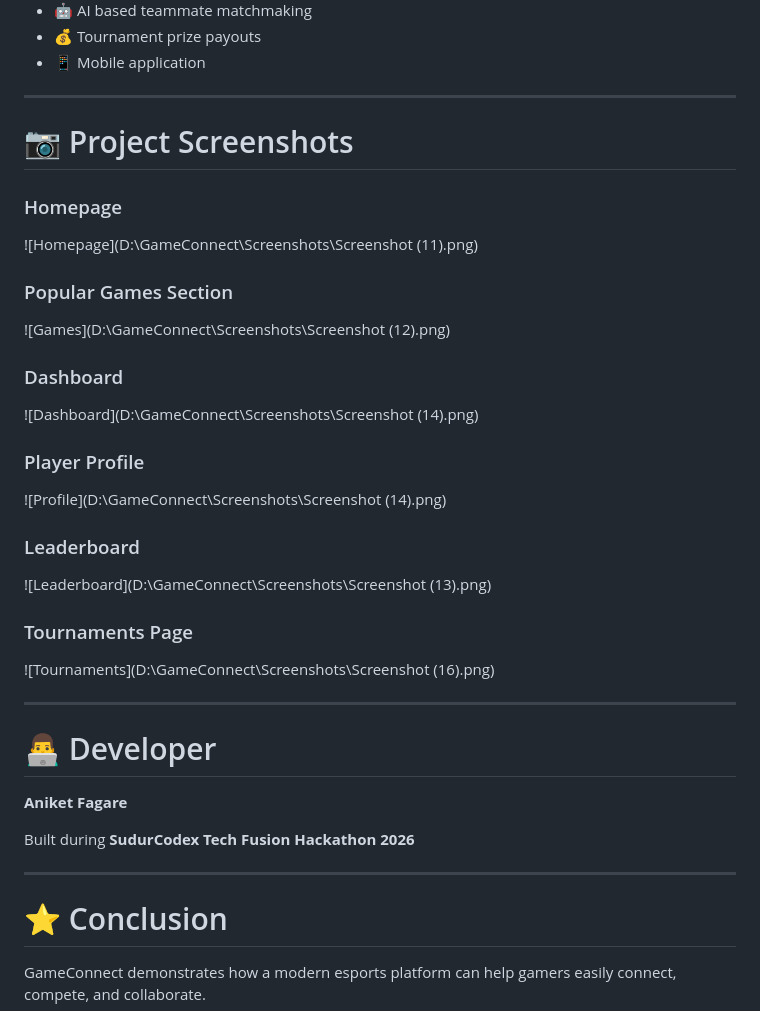
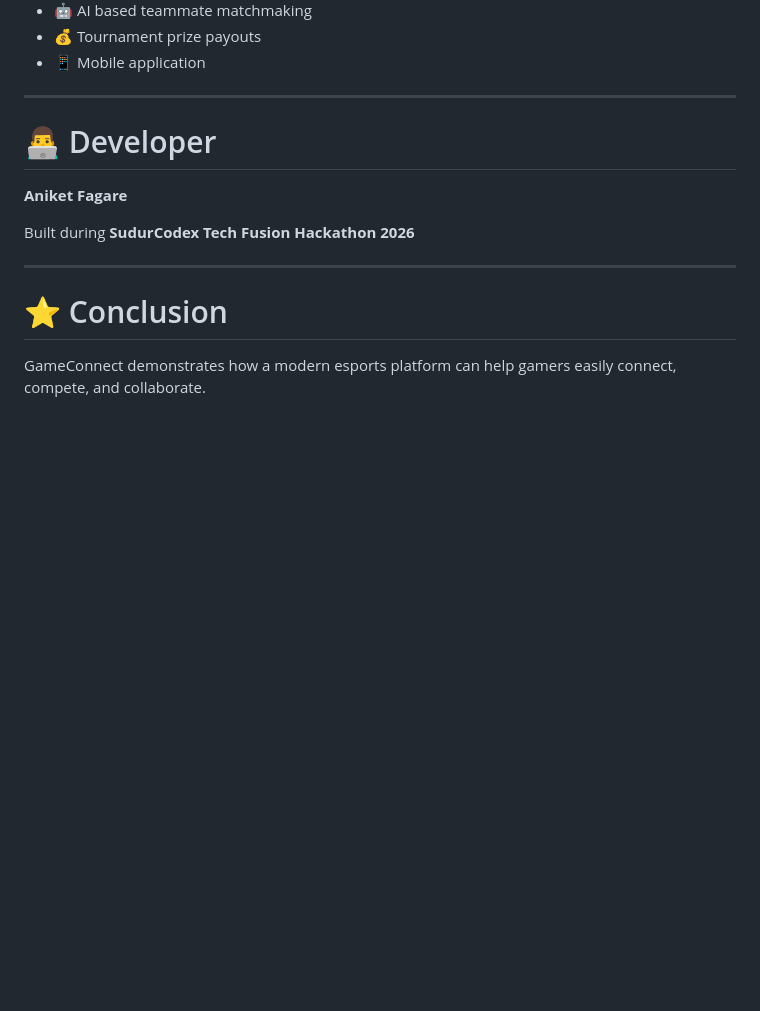
Before and after one commit to aniketfagare11-lang/sudurcodex_tech_fusion_hack_2026_CyberMind, a Markdown page: README.md, the part around the change. Drawn GitHub-style; blank space fills up the shorter version.

Commit message:
Remove project screenshots from README
Removed project screenshots section from README.

```diff
--- a/README.md
+++ b/README.md
@@ -186,33 +186,6 @@ GameConnect can be expanded into a full esports platform with the following feat
 
 ---
 
-# 📷 Project Screenshots
-
-### Homepage
-
-![Homepage](D:\GameConnect\Screenshots\Screenshot (11).png)
-
-### Popular Games Section
-
-![Games](D:\GameConnect\Screenshots\Screenshot (12).png)
-
-### Dashboard
-
-![Dashboard](D:\GameConnect\Screenshots\Screenshot (14).png)
-
-### Player Profile
-
-![Profile](D:\GameConnect\Screenshots\Screenshot (14).png)
-
-### Leaderboard
-
-![Leaderboard](D:\GameConnect\Screenshots\Screenshot (13).png)
-
-### Tournaments Page
-
-![Tournaments](D:\GameConnect\Screenshots\Screenshot (16).png)
-
----
 
 # 👨‍💻 Developer
 
```
